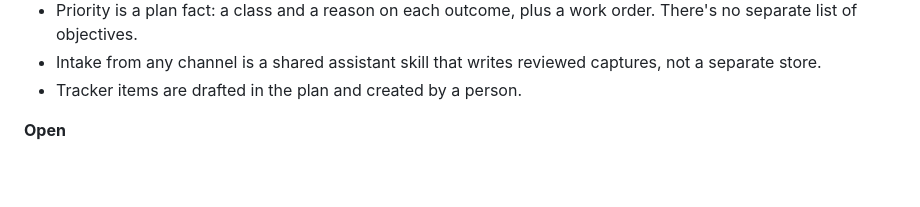
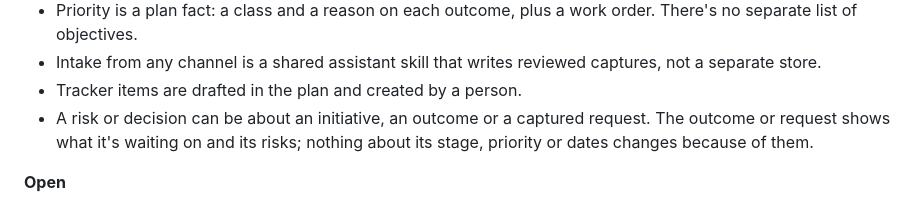
Before and after one commit to troylar/sightline-planner, a Markdown page: vision.md, the part around the change. Drawn GitHub-style; blank space fills up the shorter version.

Commit message:
docs(charter): a risk or decision can be about an outcome or a request
Co-Authored-By: Claude Opus 5.5 <noreply@anthropic.com>

```diff
--- a/vision.md
+++ b/vision.md
@@ -387,6 +387,8 @@ backups, drafts and the Jira files are not history.
   objectives.
 - Intake from any channel is a shared assistant skill that writes reviewed captures, not a separate store.
 - Tracker items are drafted in the plan and created by a person.
+- A risk or decision can be about an initiative, an outcome or a captured request. The outcome or request shows
+  what it's waiting on and its risks; nothing about its stage, priority or dates changes because of them.
 
 **Open**
 
```
